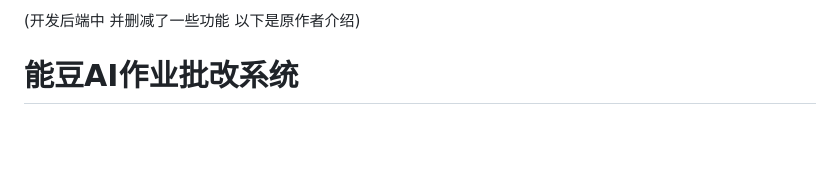
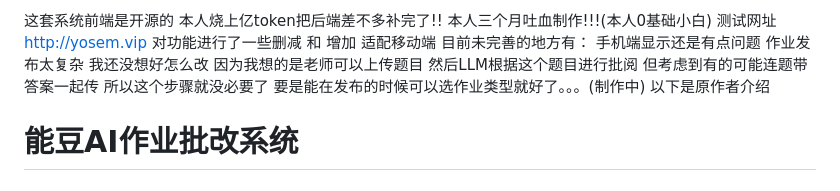
Before and after one commit to yosemdawn/all-in-one-AI_edu_system, a Markdown page: README.MD, the part around the change. Drawn GitHub-style; blank space fills up the shorter version.

Commit message:
作者碎碎念
Updated README with project background and current status.

```diff
--- a/README.MD
+++ b/README.MD
@@ -1,4 +1,16 @@
-(开发后端中 并删减了一些功能 以下是原作者介绍)
+这套系统前端是开源的 本人烧上亿token把后端差不多补完了!!
+本人三个月吐血制作!!!(本人0基础小白)
+测试网址 http://yosem.vip
+对功能进行了一些删减 和 增加
+适配移动端
+目前未完善的地方有：
+手机端显示还是有点问题
+作业发布太复杂 我还没想好怎么改 因为我想的是老师可以上传题目 然后LLM根据这个题目进行批阅
+但考虑到有的可能连题带答案一起传 所以这个步骤就没必要了
+要是能在发布的时候可以选作业类型就好了。。。(制作中)
+以下是原作者介绍
+
+
 # 能豆AI作业批改系统
 
 ## 📚 项目背景
```
